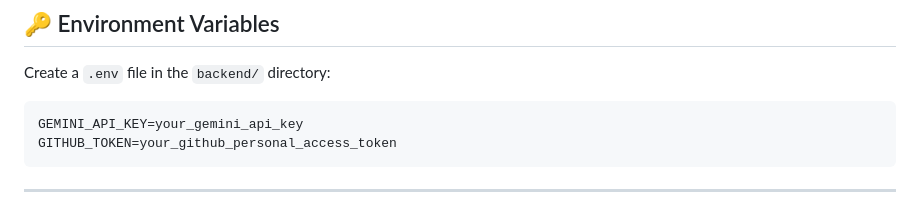
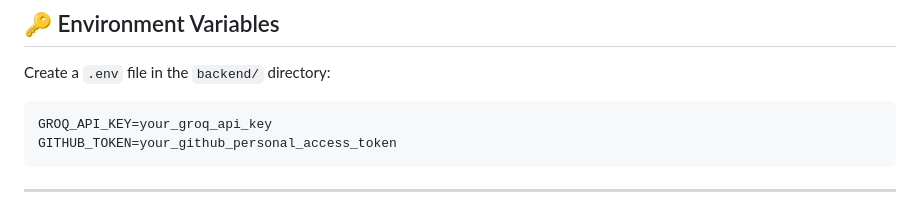
Before and after one commit to abhixw/SignalStack, a Markdown page: README.md, the part around the change. Rendered like a GitHub page.

Commit message:
Update API key variable in README

````diff
--- a/README.md
+++ b/README.md
@@ -167,7 +167,7 @@ SignalStack/
 Create a `.env` file in the `backend/` directory:
 
 ```env
-GEMINI_API_KEY=your_gemini_api_key
+GROQ_API_KEY=your_groq_api_key
 GITHUB_TOKEN=your_github_personal_access_token
 ```
 
````
